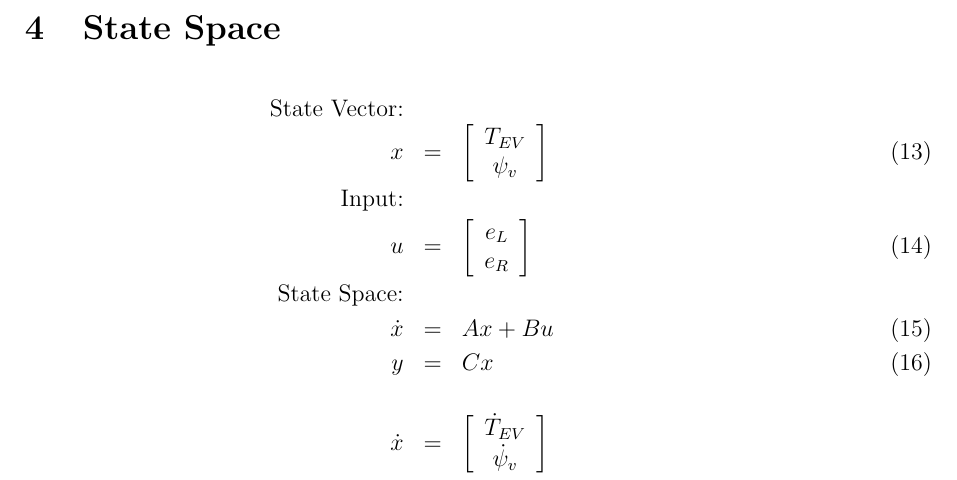
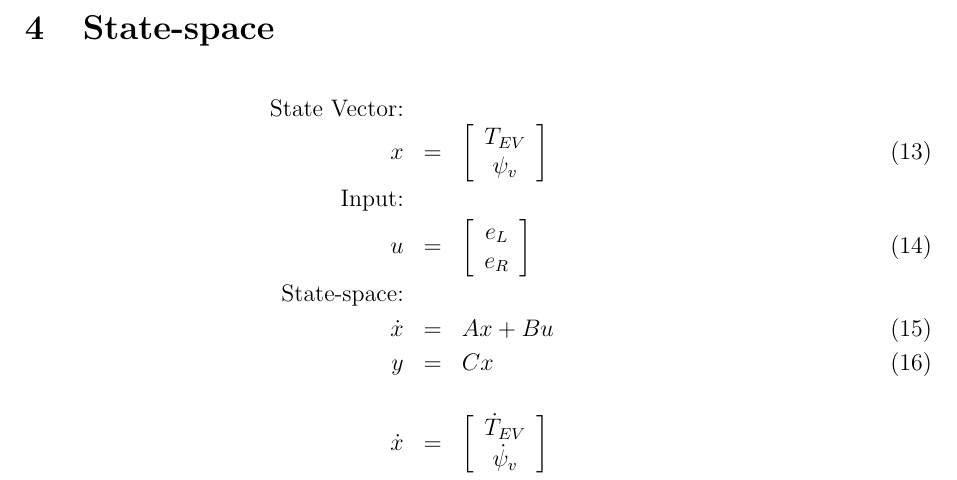
Before and after one commit to jaffarrell/StudentProject_KathrynHammar, a LaTeX document (Documents/FrameTransformation/FrameTransformation.tex): part of page 4 of 4, cut at the place of the change. Compiled offline with pdfLaTeX.

Commit message:
Update FrameTransformation.tex

```diff
--- a/Documents/FrameTransformation/FrameTransformation.tex
+++ b/Documents/FrameTransformation/FrameTransformation.tex
@@ -110,7 +110,7 @@
 	\right] \frac{\pi}{N}(R_L\cdot e_L + R_R\cdot e_R) \\
 	\nonumber \end{eqnarray}
 
-	\section{State Space}
+	\section{State-space}
 
 	\begin{eqnarray}
 	\text{State Vector:}&& \nonumber\\
@@ -127,7 +127,7 @@
 	e_R
 	\end{array}
 	\right]\\
-	\text{State Space:}&& \nonumber\\
+	\text{State-space:}&& \nonumber\\
 	\dot{x} &=& Ax+Bu\\
 	y &=& Cx\\
 	\nonumber \\
```
